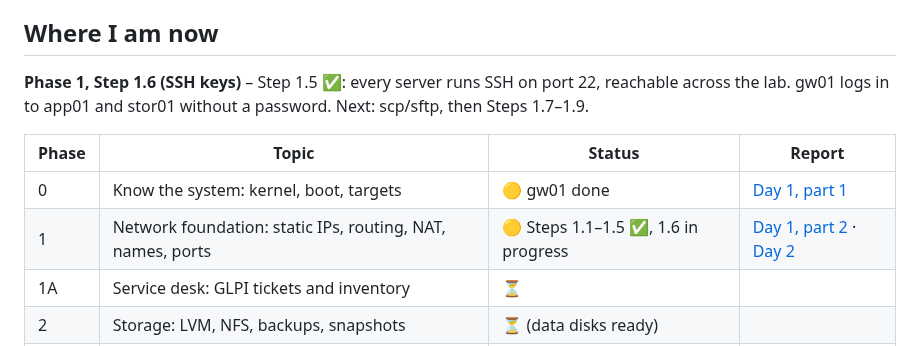
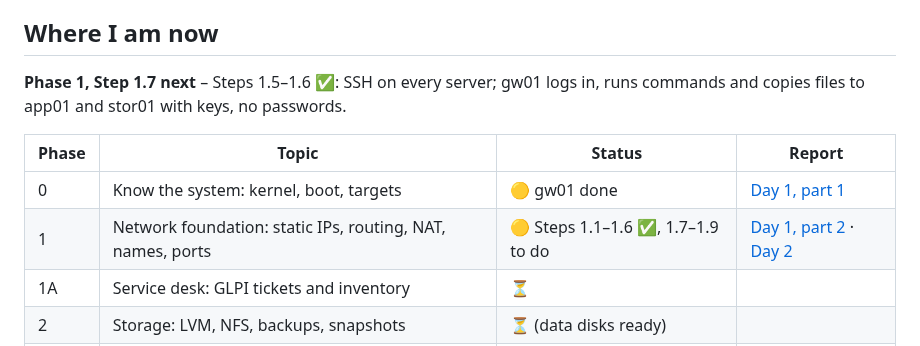
Before and after one commit to muhammadbilaljaved684-dotcom/Linux-Platform, a Markdown page: README.md, the part around the change. GitHub-like rendering.

Commit message:
Day 2: Step 1.6 complete – heredoc runbook, scp and remote command
Co-Authored-By: Claude Opus 5.5 <noreply@anthropic.com>
Claude-Session: https://claude.ai/code/session_01Ec2Lf72bamRsLT7SEUwmjn

```diff
--- a/README.md
+++ b/README.md
@@ -25,12 +25,12 @@ My job as junior platform engineer: build a platform that is **recoverable, obse
 
 ## Where I am now
 
-**Phase 1, Step 1.6 (SSH keys)** – Step 1.5 ✅: every server runs SSH on port 22, reachable across the lab. gw01 logs in to app01 and stor01 without a password. Next: scp/sftp, then Steps 1.7–1.9.
+**Phase 1, Step 1.7 next** – Steps 1.5–1.6 ✅: SSH on every server; gw01 logs in, runs commands and copies files to app01 and stor01 with keys, no passwords.
 
 | Phase | Topic | Status | Report |
 |---|---|---|---|
 | 0 | Know the system: kernel, boot, targets | 🟡 gw01 done | [Day 1, part 1](docs/progress/day-01-2026-10-13.md) |
-| 1 | Network foundation: static IPs, routing, NAT, names, ports | 🟡 Steps 1.1–1.5 ✅, 1.6 in progress | [Day 1, part 2](docs/progress/day-01-2026-10-13-part2-network.md) · [Day 2](docs/progress/day-02-2026-10-15.md) |
+| 1 | Network foundation: static IPs, routing, NAT, names, ports | 🟡 Steps 1.1–1.6 ✅, 1.7–1.9 to do | [Day 1, part 2](docs/progress/day-01-2026-10-13-part2-network.md) · [Day 2](docs/progress/day-02-2026-10-15.md) |
 | 1A | Service desk: GLPI tickets and inventory | ⏳ | |
 | 2 | Storage: LVM, NFS, backups, snapshots | ⏳ (data disks ready) | |
 | 3 | Automation: systemd services and timers | ⏳ | |
```
Also changed, not shown: docs/progress/day-02-2026-10-15.md (+32 -5 lines), docs/images/day-02/12-scp-runbook-to-app01.png (added), docs/images/day-02/13-ssh-remote-cat-runbook.png (added).
